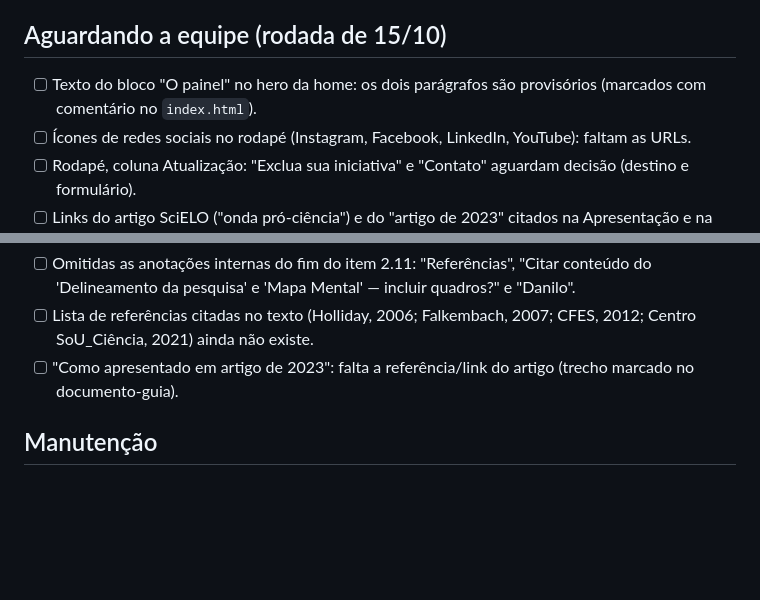
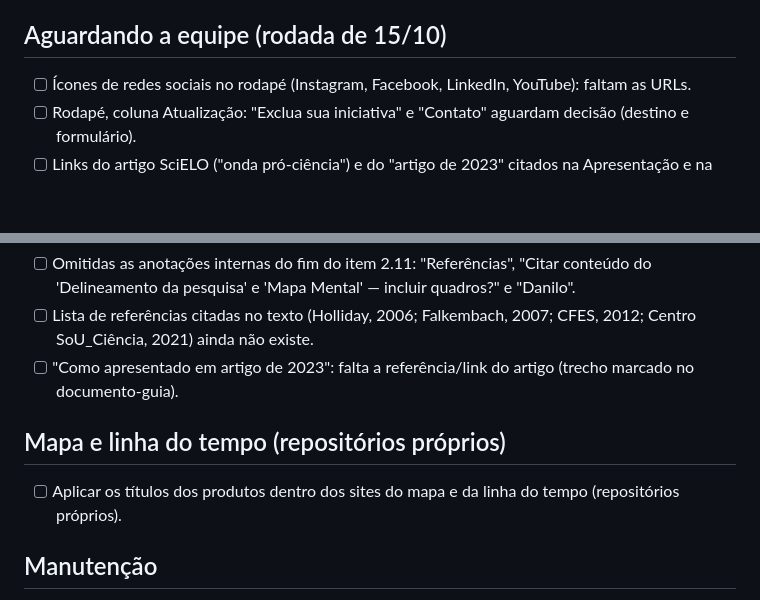
Before and after one commit to meyrele/painel-linha-7, a Markdown page: TODO.md, 2 parts joined by grey strips. GitHub-like rendering; blank space fills up the shorter version.

```diff
--- a/TODO.md
+++ b/TODO.md
@@ -19,7 +19,6 @@
 
 ## Aguardando a equipe (rodada de 15/10)
 
-- [ ] Texto do bloco "O painel" no hero da home: os dois parágrafos são provisórios (marcados com comentário no `index.html`).
 - [ ] Ícones de redes sociais no rodapé (Instagram, Facebook, LinkedIn, YouTube): faltam as URLs.
 - [ ] Rodapé, coluna Atualização: "Exclua sua iniciativa" e "Contato" aguardam decisão (destino e formulário).
 - [ ] Links do artigo SciELO ("onda pró-ciência") e do "artigo de 2023" citados na Apresentação e na Metodologia.
@@ -44,6 +43,10 @@
 - [ ] Lista de referências citadas no texto (Holliday, 2006; Falkembach, 2007; CFES, 2012; Centro SoU_Ciência, 2021) ainda não existe.
 - [ ] "Como apresentado em artigo de 2023": falta a referência/link do artigo (trecho marcado no documento-guia).
 
+## Mapa e linha do tempo (repositórios próprios)
+
+- [ ] Aplicar os títulos dos produtos dentro dos sites do mapa e da linha do tempo (repositórios próprios).
+
 ## Manutenção
 
 - [ ] Números da home (134 iniciativas, 30+ anos, 3 estudos) são fixos no HTML; atualizar quando o mapa mudar.
```
Also changed, not shown: CLAUDE.md (+6 -2 lines).
